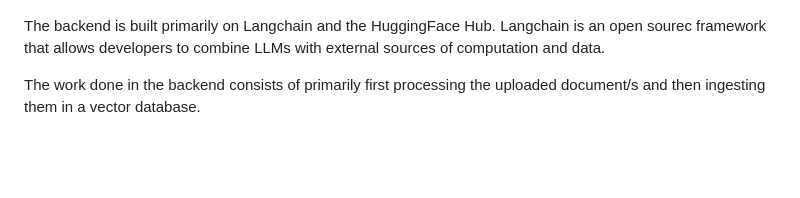
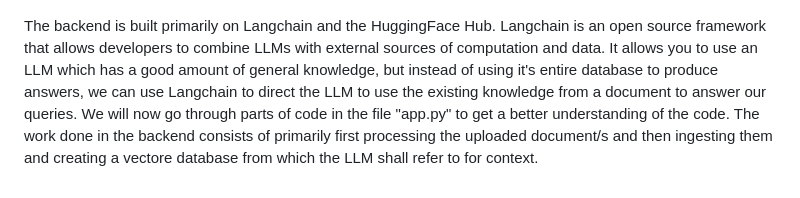
Before and after one commit to NirwanUiT/privateGPTpp, a Markdown page: README.md, the part around the change. Drawn GitHub-style; blank space fills up the shorter version.

```diff
--- a/README.md
+++ b/README.md
@@ -44,6 +44,7 @@ The entire framework is divided into the frontend and the backend architectures.
 ![alt text](https://github.com/NirwanUiT/privateGPTpp/blob/master/Flowchart.png?raw=true)
 
 The backend is built primarily on Langchain and the HuggingFace Hub.
-Langchain is an open sourec framework that allows developers to combine LLMs with external sources of computation and data.
-
-The work done in the backend consists of primarily first processing the uploaded document/s and then ingesting them in a vector database.
+Langchain is an open source framework that allows developers to combine LLMs with external sources of computation and data.
+It allows you to use an LLM which has a good amount of general knowledge, but instead of using it's entire database to produce answers, we can use Langchain to direct the LLM to use the existing knowledge from a document to answer our queries.
+We will now go through parts of code in the file "app.py" to get a better understanding of the code.
+The work done in the backend consists of primarily first processing the uploaded document/s and then ingesting them and creating a vectore database from which the LLM shall refer to for context.
```
